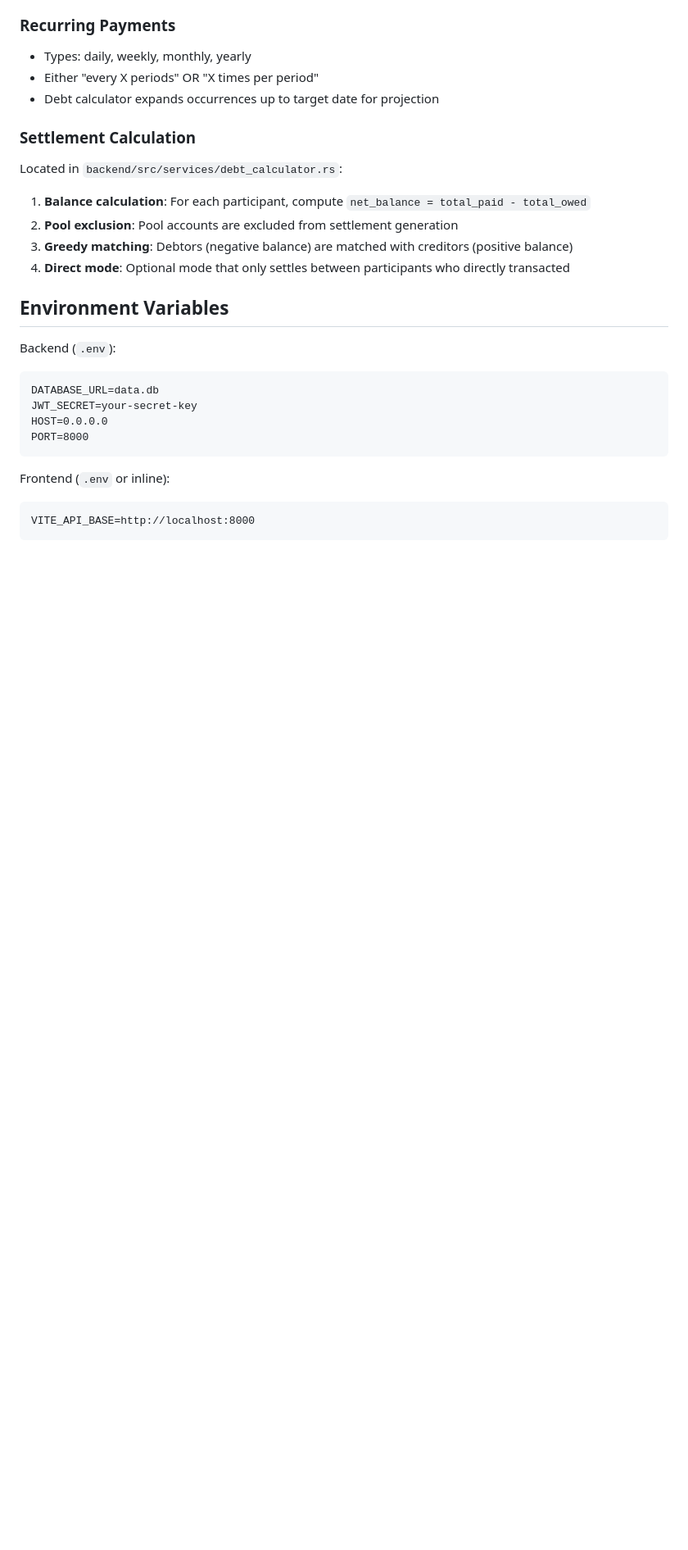
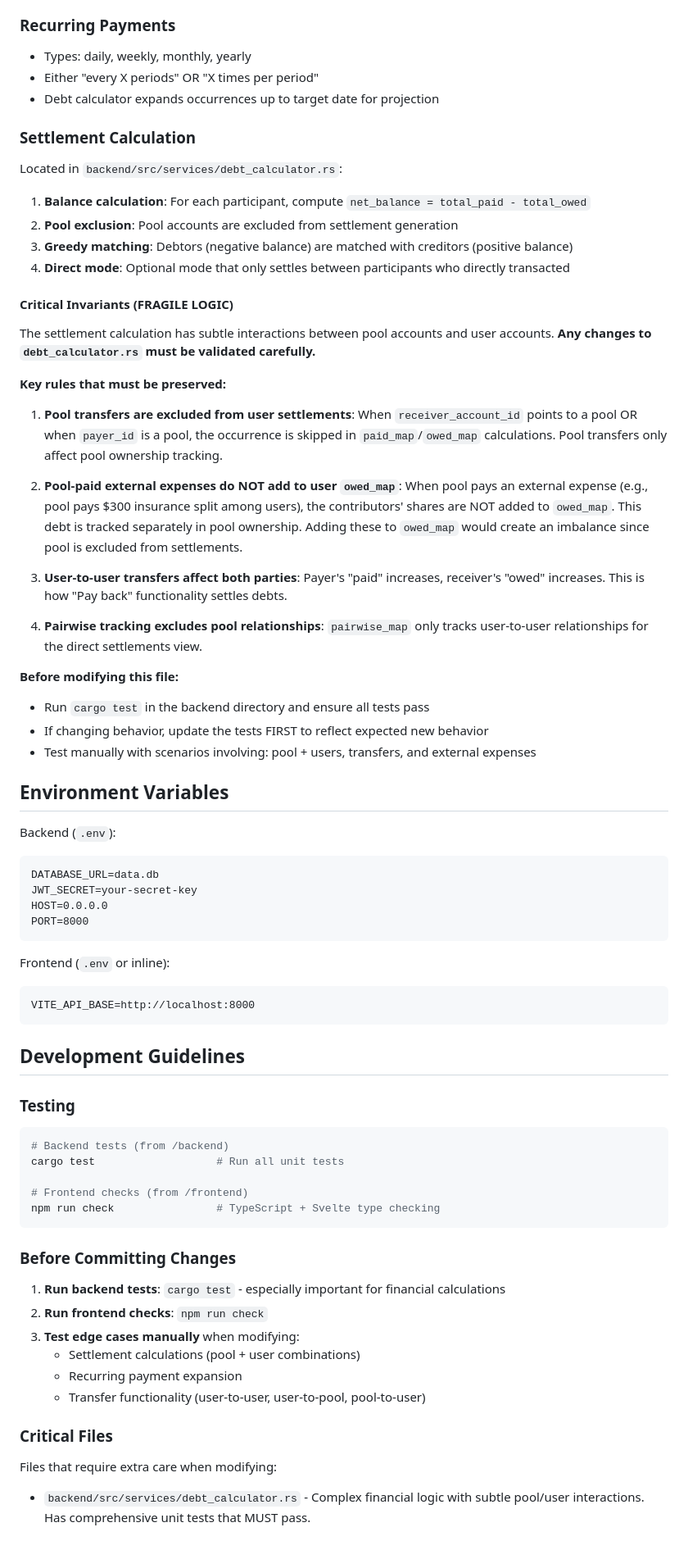
Before and after one commit to bassdr/BonsCompte, a Markdown page: CLAUDE.md, the part around the change. Shown at 82% size. GitHub-like rendering; blank space fills up the shorter version.

Commit message:
Update CLAUDE.md to emphasis importance not to break settlements logic

````diff
--- a/CLAUDE.md
+++ b/CLAUDE.md
@@ -151,6 +151,25 @@ Located in `backend/src/services/debt_calculator.rs`:
 3. **Greedy matching**: Debtors (negative balance) are matched with creditors (positive balance)
 4. **Direct mode**: Optional mode that only settles between participants who directly transacted
 
+#### Critical Invariants (FRAGILE LOGIC)
+
+The settlement calculation has subtle interactions between pool accounts and user accounts. **Any changes to `debt_calculator.rs` must be validated carefully.**
+
+**Key rules that must be preserved:**
+
+1. **Pool transfers are excluded from user settlements**: When `receiver_account_id` points to a pool OR when `payer_id` is a pool, the occurrence is skipped in `paid_map`/`owed_map` calculations. Pool transfers only affect pool ownership tracking.
+
+2. **Pool-paid external expenses do NOT add to user `owed_map`**: When pool pays an external expense (e.g., pool pays $300 insurance split among users), the contributors' shares are NOT added to `owed_map`. This debt is tracked separately in pool ownership. Adding these to `owed_map` would create an imbalance since pool is excluded from settlements.
+
+3. **User-to-user transfers affect both parties**: Payer's "paid" increases, receiver's "owed" increases. This is how "Pay back" functionality settles debts.
+
+4. **Pairwise tracking excludes pool relationships**: `pairwise_map` only tracks user-to-user relationships for the direct settlements view.
+
+**Before modifying this file:**
+- Run `cargo test` in the backend directory and ensure all tests pass
+- If changing behavior, update the tests FIRST to reflect expected new behavior
+- Test manually with scenarios involving: pool + users, transfers, and external expenses
+
 ## Environment Variables
 
 Backend (`.env`):
@@ -165,3 +184,30 @@ Frontend (`.env` or inline):
 ```
 VITE_API_BASE=http://localhost:8000
 ```
+
+## Development Guidelines
+
+### Testing
+
+```bash
+# Backend tests (from /backend)
+cargo test                   # Run all unit tests
+
+# Frontend checks (from /frontend)
+npm run check                # TypeScript + Svelte type checking
+```
+
+### Before Committing Changes
+
+1. **Run backend tests**: `cargo test` - especially important for financial calculations
+2. **Run frontend checks**: `npm run check`
+3. **Test edge cases manually** when modifying:
+   - Settlement calculations (pool + user combinations)
+   - Recurring payment expansion
+   - Transfer functionality (user-to-user, user-to-pool, pool-to-user)
+
+### Critical Files
+
+Files that require extra care when modifying:
+
+- `backend/src/services/debt_calculator.rs` - Complex financial logic with subtle pool/user interactions. Has comprehensive unit tests that MUST pass.
````
